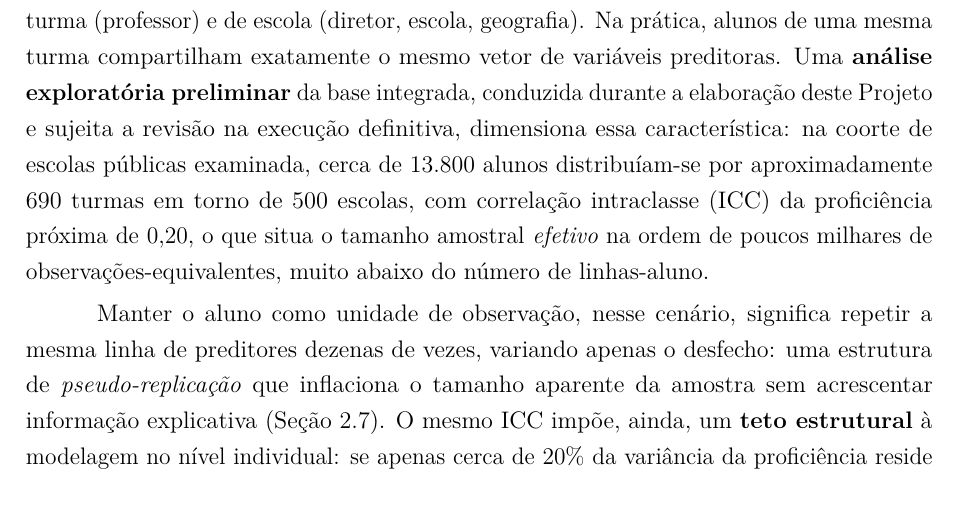
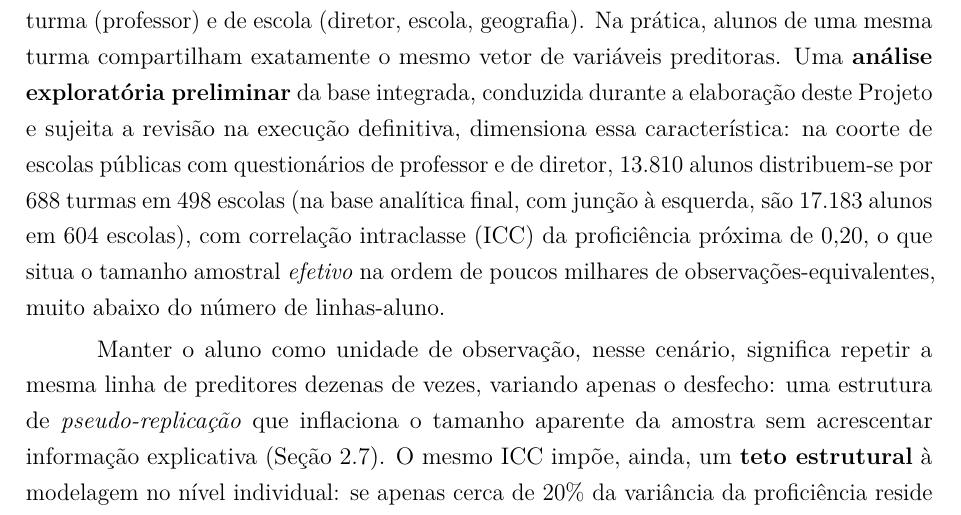
Before and after one commit to NercinoN21/tcc-alfabetizacao-saeb-ml, a LaTeX thesis (monografia/projeto.tex, which reads monografia/capitulos/principal.tex): part of page 26 of 41, cut so that both start at the same text. Compiled offline with pdfLaTeX.

Commit message:
docs(metodologia): informa os números da coorte e da base final
Coorte com questionários de professor e de diretor: 13.810 alunos, 688 turmas e
498 escolas (o texto trazia valores aproximados). Base analítica final: 17.183
alunos em 604 escolas.

```diff
--- a/monografia/capitulos/principal.tex
+++ b/monografia/capitulos/principal.tex
@@ -987,8 +987,9 @@ geografia). Na prática, alunos de uma mesma turma compartilham exatamente o
 mesmo vetor de variáveis preditoras. Uma \textbf{análise exploratória
 preliminar} da base integrada, conduzida durante a elaboração deste Projeto
 e sujeita a revisão na execução definitiva, dimensiona essa característica:
-na coorte de escolas públicas examinada, cerca de 13.800 alunos
-distribuíam-se por aproximadamente 690 turmas em torno de 500 escolas, com
+na coorte de escolas públicas com questionários de professor e de diretor,
+13.810 alunos distribuem-se por 688 turmas em 498 escolas (na base analítica
+final, com junção à esquerda, são 17.183 alunos em 604 escolas), com
 correlação intraclasse (ICC) da proficiência próxima de 0,20, o que
 situa o tamanho amostral \emph{efetivo} na ordem de poucos milhares de
 observações-equivalentes, muito abaixo do número de linhas-aluno.
```
